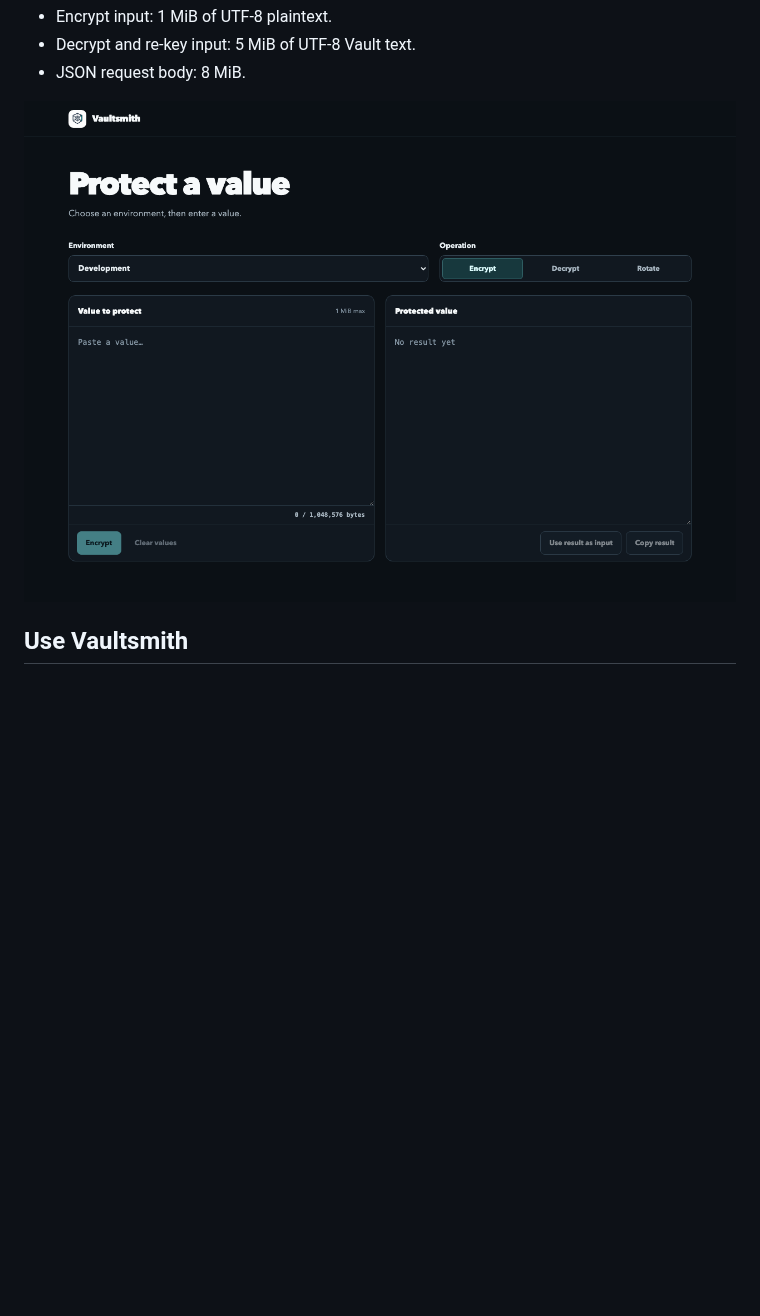
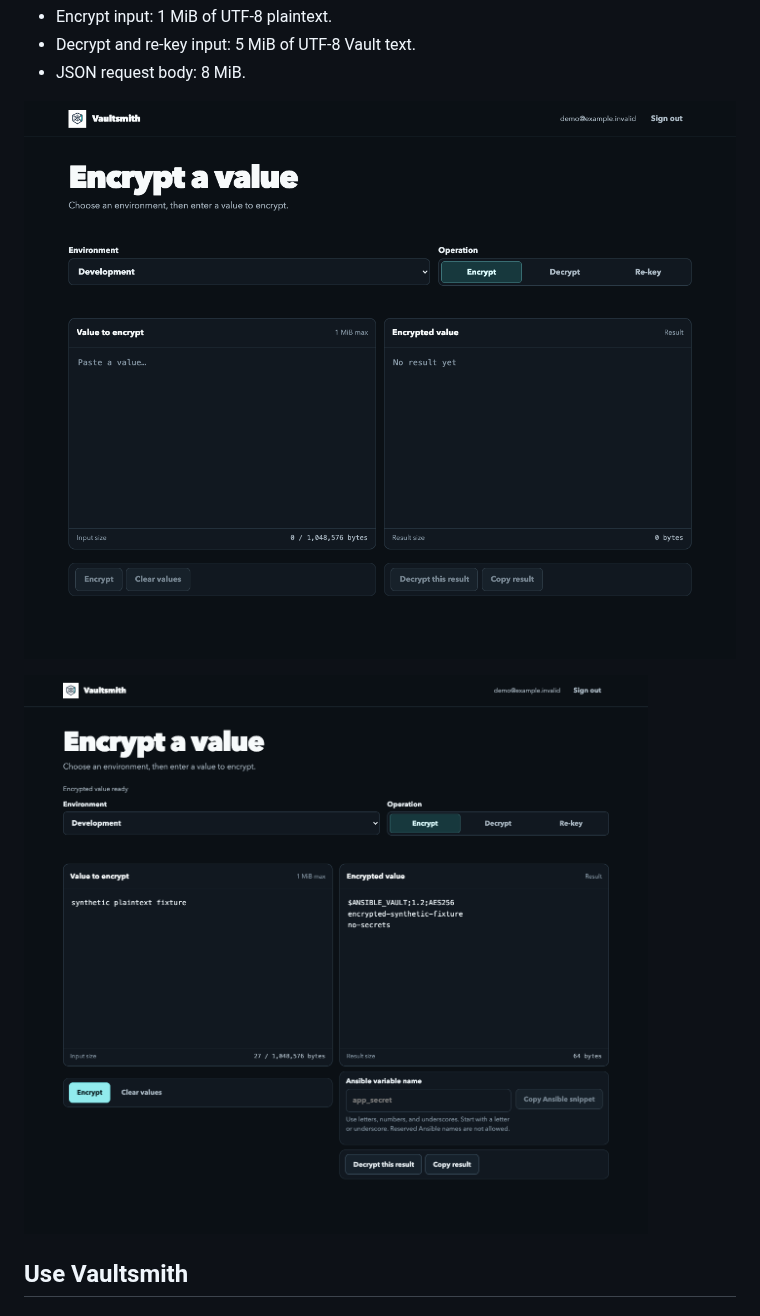
Before and after one commit to Forgeplane-io/vaultsmith, a Markdown page: README.md, the part around the change. Drawn GitHub-style; pictures changed too: docs/screenshots/encrypted-value.png, docs/screenshots/workbench.png; blank space fills up the shorter version.

Commit message:
docs: refresh README screenshots

```diff
--- a/README.md
+++ b/README.md
@@ -17,7 +17,9 @@ Application limits:
 - Decrypt and re-key input: 5 MiB of UTF-8 Vault text.
 - JSON request body: 8 MiB.
 
-![Vaultsmith workbench](docs/screenshots/workbench.png)
+![Vaultsmith empty Encrypt workbench](docs/screenshots/workbench.png)
+
+![Vaultsmith encrypted result](docs/screenshots/encrypted-value.png)
 
 ## Use Vaultsmith
 
```
